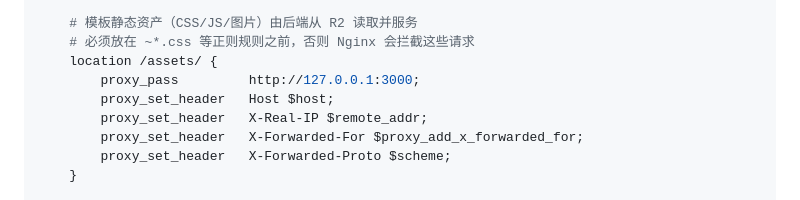
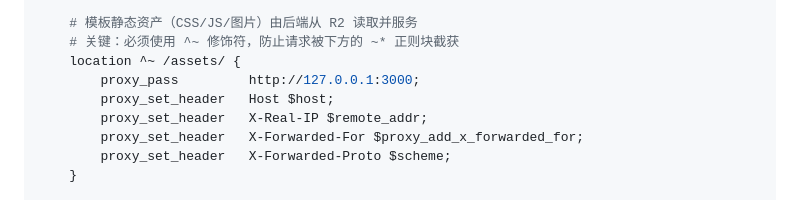
Before and after one commit to XShen-Jason/RomanceSpace-Docs, a Markdown page: full-vps-deployment-guide.md, the part around the change. GitHub-like rendering.

Commit message:
docs: Update full VPS deployment guide.

```diff
--- a/full-vps-deployment-guide.md
+++ b/full-vps-deployment-guide.md
@@ -145,8 +145,8 @@ server {
     }
 
     # 模板静态资产（CSS/JS/图片）由后端从 R2 读取并服务
-    # 必须放在 ~*.css 等正则规则之前，否则 Nginx 会拦截这些请求
-    location /assets/ {
+    # 关键：必须使用 ^~ 修饰符，防止请求被下方的 ~* 正则块截获
+    location ^~ /assets/ {
         proxy_pass         http://127.0.0.1:3000;
         proxy_set_header   Host $host;
         proxy_set_header   X-Real-IP $remote_addr;
```
